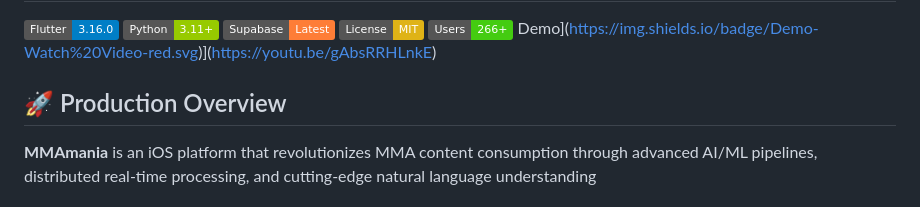
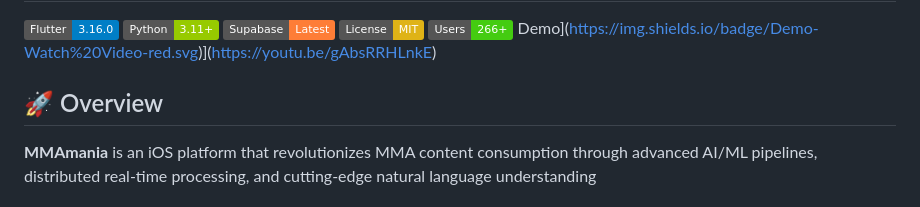
Before and after one commit to WaleedaRaza/mmamania, a Markdown page: README.md, the part around the change. GitHub-like rendering; badges without logos.

```diff
--- a/README.md
+++ b/README.md
@@ -7,7 +7,7 @@
 [![Users](https://img.shields.io/badge/Users-266+-brightgreen.svg)](https://github.com/WaleedaRaza/mmamania)
 Demo](https://img.shields.io/badge/Demo-Watch%20Video-red.svg)](https://youtu.be/gAbsRRHLnkE)
 
-## 🚀 Production Overview
+## 🚀 Overview
 
 **MMAmania** is an iOS platform that revolutionizes MMA content consumption through advanced AI/ML pipelines, distributed real-time processing, and cutting-edge natural language understanding
 
```
